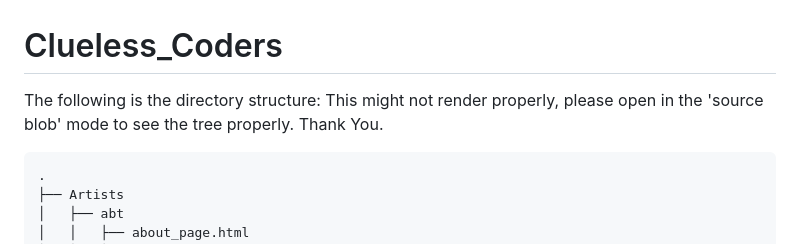
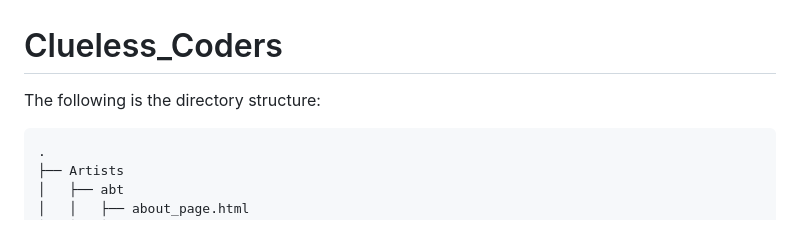
Before and after one commit to Debangan-MishraIIIT/ISS_project, a Markdown page: README.md, the part around the change. Drawn GitHub-style.

````diff
--- a/README.md
+++ b/README.md
@@ -1,7 +1,6 @@
 # Clueless_Coders
 
 The following is the directory structure:
-This might not render properly, please open in the 'source blob' mode to see the tree properly. Thank You.
 
 ```
 .
````
